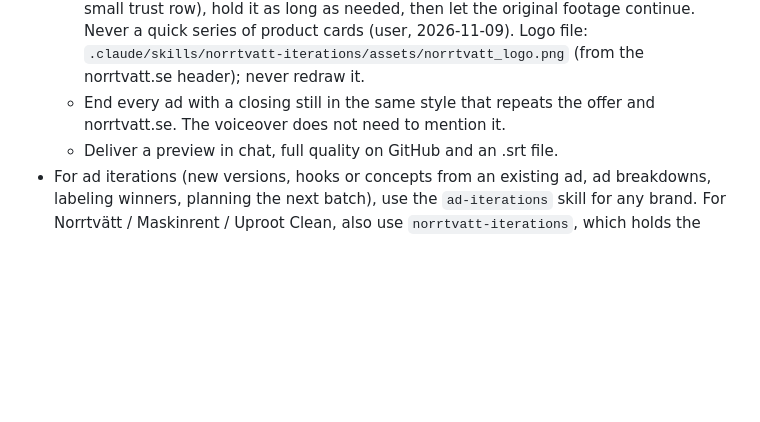
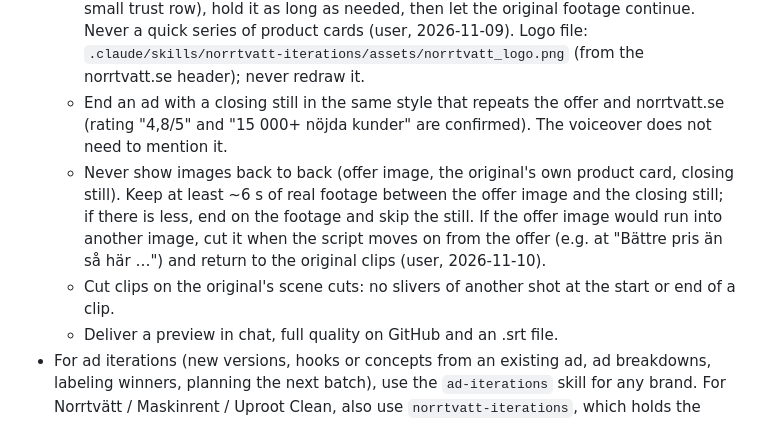
Before and after one commit to Williamlind18/Admin, a Markdown page: CLAUDE.md, the part around the change. GitHub-like rendering; blank space fills up the shorter version.

Commit message:
Video preferences: no images back to back, closing still only after enough footage, cut on scene cuts
Co-Authored-By: Claude Opus 5.5 <noreply@anthropic.com>
Claude-Session: https://claude.ai/code/session_01LqVTCrTmRRhHA15tR27T1d

```diff
--- a/CLAUDE.md
+++ b/CLAUDE.md
@@ -20,8 +20,13 @@
     the store's own NORRTVÄTT logo, product, black pill, offer, a small trust row), hold it as long as needed, then let the
     original footage continue. Never a quick series of product cards (user, 2026-11-09). Logo file:
     `.claude/skills/norrtvatt-iterations/assets/norrtvatt_logo.png` (from the norrtvatt.se header); never redraw it.
-  - End every ad with a closing still in the same style that repeats the offer and norrtvatt.se. The
-    voiceover does not need to mention it.
+  - End an ad with a closing still in the same style that repeats the offer and norrtvatt.se (rating
+    "4,8/5" and "15 000+ nöjda kunder" are confirmed). The voiceover does not need to mention it.
+  - Never show images back to back (offer image, the original's own product card, closing still). Keep
+    at least ~6 s of real footage between the offer image and the closing still; if there is less, end on the
+    footage and skip the still. If the offer image would run into another image, cut it when the script moves
+    on from the offer (e.g. at "Bättre pris än så här …") and return to the original clips (user, 2026-11-10).
+  - Cut clips on the original's scene cuts: no slivers of another shot at the start or end of a clip.
   - Deliver a preview in chat, full quality on GitHub and an .srt file.
 - For ad iterations (new versions, hooks or concepts from an existing ad, ad breakdowns, labeling
   winners, planning the next batch), use the `ad-iterations` skill for any brand. For Norrtvätt /
```
